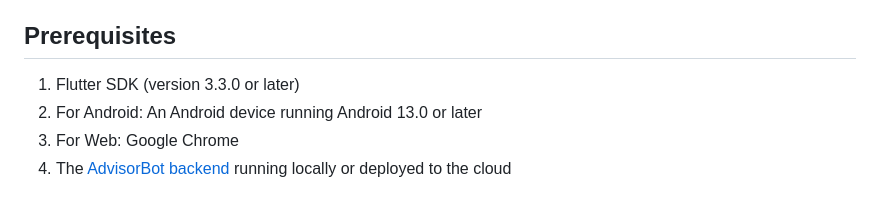
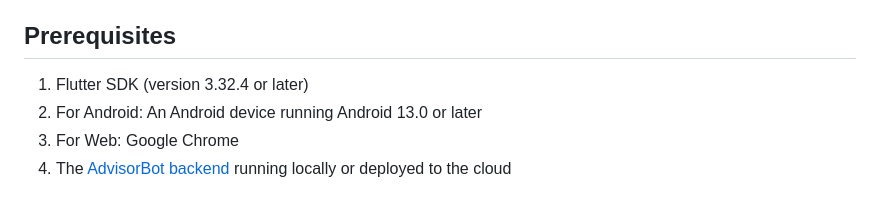
Before and after one commit to cst023/FCSIT-AdvisorBot-Mobile-App, a Markdown page: README.md, the part around the change. Drawn GitHub-style.

Commit message:
Update Flutter SDK version

```diff
--- a/README.md
+++ b/README.md
@@ -13,7 +13,7 @@ A Flutter mobile application for the FCSIT AdvisorBot, a RAG-based academic advi
 
 ## Prerequisites
 
-1. Flutter SDK (version 3.3.0 or later)
+1. Flutter SDK (version 3.32.4 or later)
 2. For Android: An Android device running Android 13.0 or later
 3. For Web: Google Chrome
 4. The [AdvisorBot backend](https://github.com/cst023/FCSIT-AdvisorBot) running locally or deployed to the cloud
```
